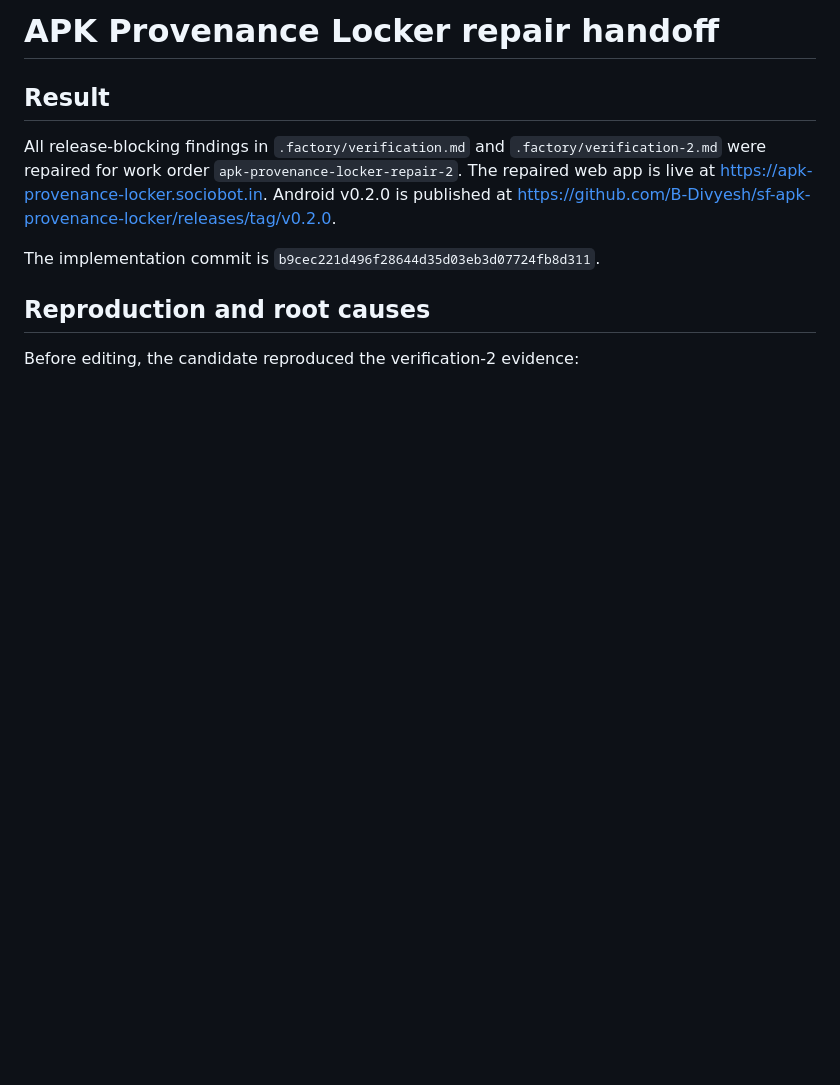
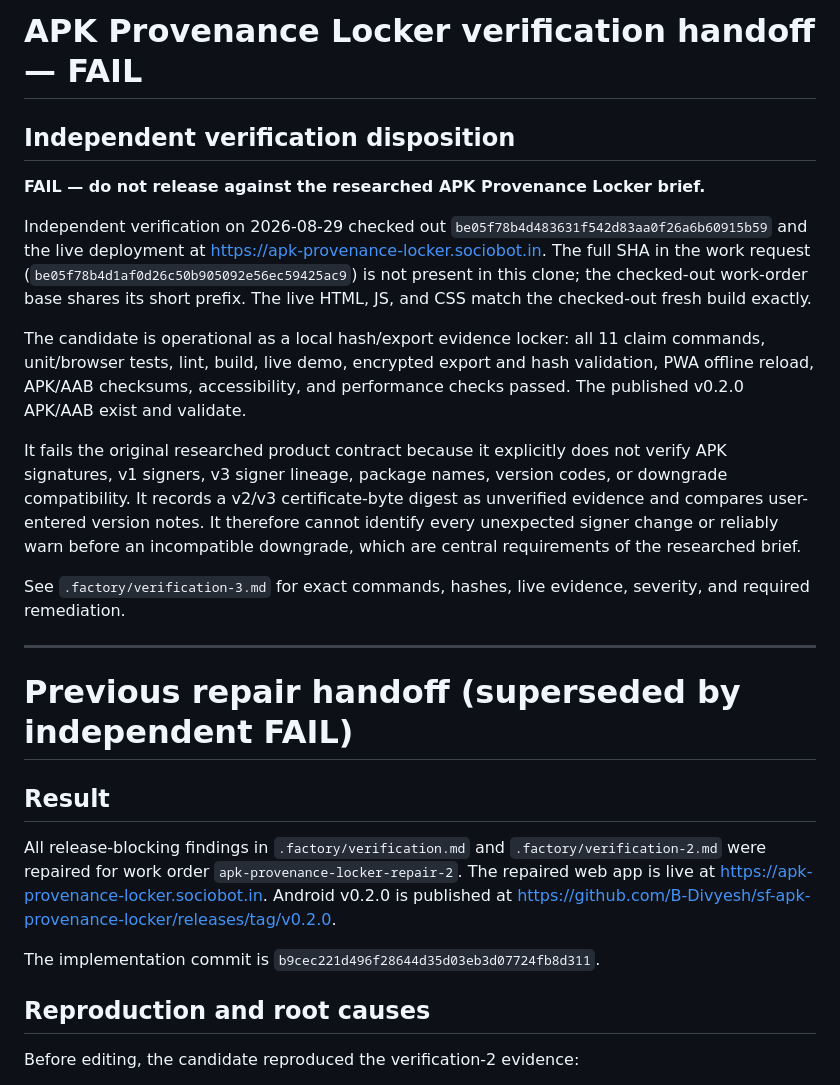
Before and after one commit to B-Divyesh/sf-apk-provenance-locker, a Markdown page: .factory/handoff.md, the part around the change. GitHub-like rendering; blank space fills up the shorter version.

Commit message:
qa: record independent verification fail

```diff
--- a/.factory/handoff.md
+++ b/.factory/handoff.md
@@ -1,4 +1,35 @@
-# APK Provenance Locker repair handoff
+# APK Provenance Locker verification handoff — FAIL
+
+## Independent verification disposition
+
+**FAIL — do not release against the researched APK Provenance Locker brief.**
+
+Independent verification on 2026-08-29 checked out
+`be05f78b4d483631f542d83aa0f26a6b60915b59` and the live deployment at
+<https://apk-provenance-locker.sociobot.in>. The full SHA in the work request
+(`be05f78b4d1af0d26c50b905092e56ec59425ac9`) is not present in this clone;
+the checked-out work-order base shares its short prefix. The live HTML, JS, and
+CSS match the checked-out fresh build exactly.
+
+The candidate is operational as a local hash/export evidence locker: all 11
+claim commands, unit/browser tests, lint, build, live demo, encrypted export
+and hash validation, PWA offline reload, APK/AAB checksums, accessibility, and
+performance checks passed. The published v0.2.0 APK/AAB exist and validate.
+
+It fails the original researched product contract because it explicitly does
+not verify APK signatures, v1 signers, v3 signer lineage, package names,
+version codes, or downgrade compatibility. It records a v2/v3 certificate-byte
+digest as unverified evidence and compares user-entered version notes. It
+therefore cannot identify every unexpected signer change or reliably warn
+before an incompatible downgrade, which are central requirements of the
+researched brief.
+
+See `.factory/verification-3.md` for exact commands, hashes, live evidence,
+severity, and required remediation.
+
+---
+
+# Previous repair handoff (superseded by independent FAIL)
 
 ## Result
 
```
Also changed, not shown: .factory/verification-3.md (added, +176 -0 lines).
